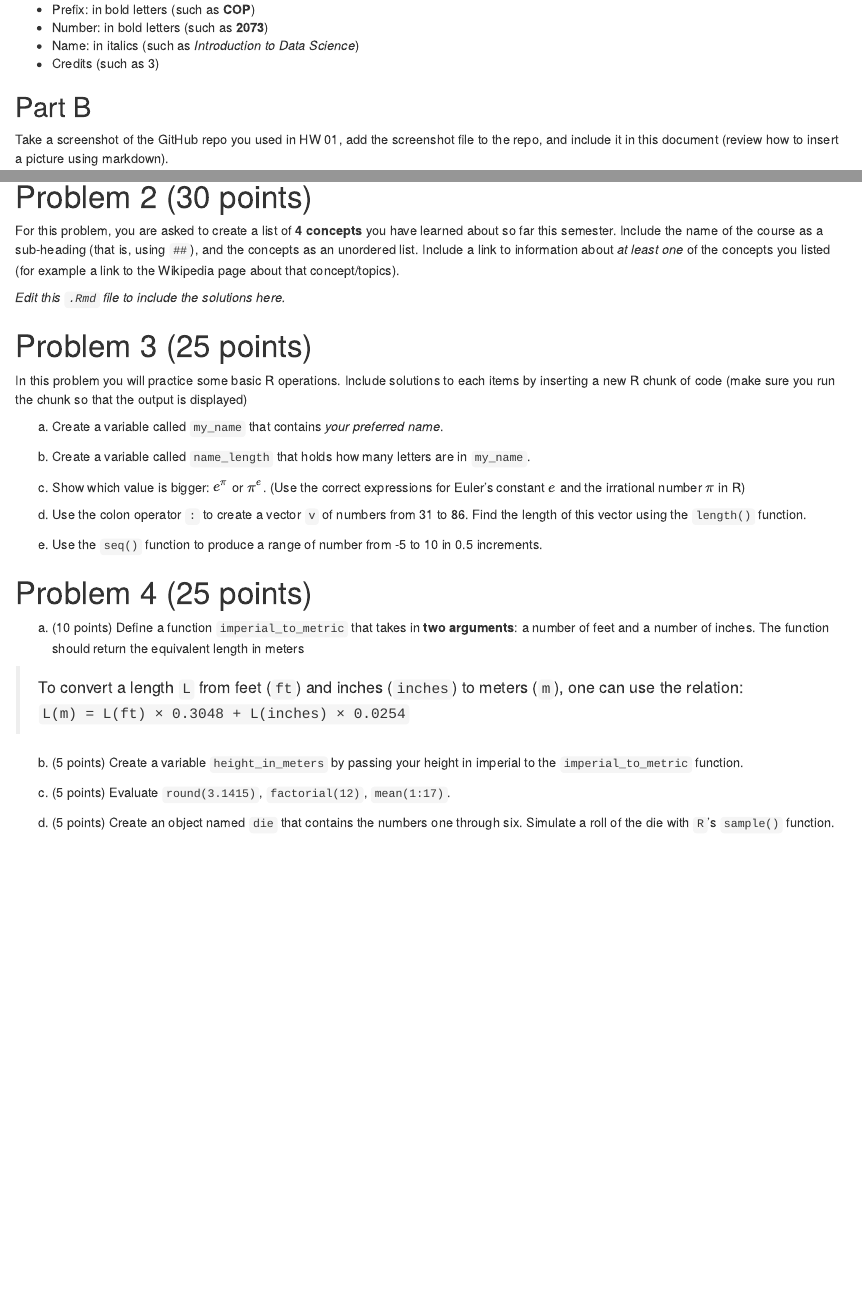
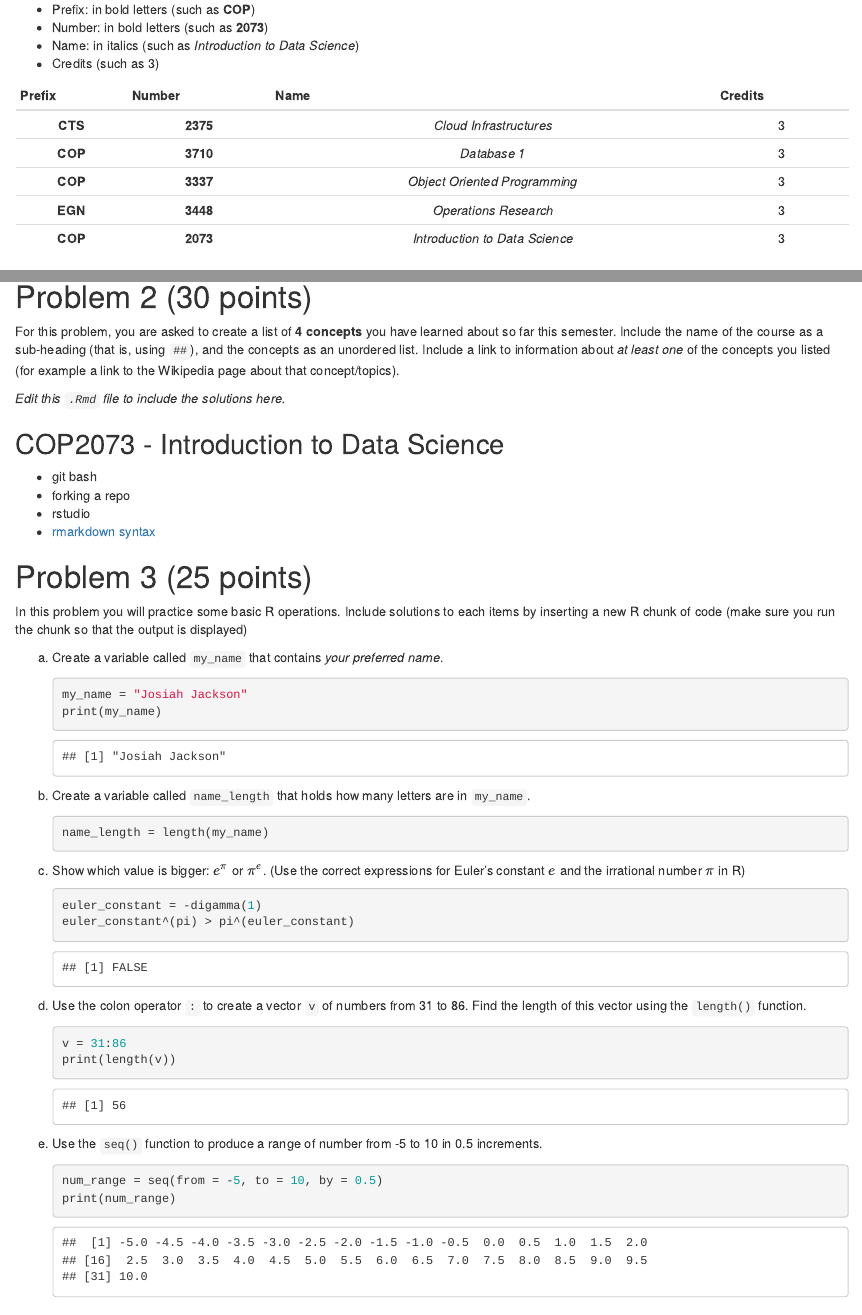
Before and after one commit to jjackson3465/homework, an R Markdown document (cop_2073_HW_2.Rmd): the page in a window 1100 px wide, from 350 px down, and a second part further down, joined at a grey line. Rendered offline with R 4.5, knitr and Pandoc, with nearby package versions; code that draws random numbers runs with fixed seeds of ours.

Commit message:
Homework2
Completed Homework 2

````diff
--- a/cop_2073_HW_2.Rmd
+++ b/cop_2073_HW_2.Rmd
@@ -14,3 +14,7 @@ In this exercise you will used **markdown** tools discussed in class.
 
 You must **create a table** that shows the courses you are currently enrolled in, using the following for the headers of the table:
 
+-   Prefix: in bold letters (such as **COP**)
+-   Number: in bold letters (such as **2073**)
+-   Name: in italics (such as *Introduction to Data Science*)
+-   Credits (such as 3)
@@ -21,5 +21,11 @@ You must **create a table** that shows the courses you are currently enrolled in
 
-
+| Prefix  |  Number  |              Name              | Credits |
+|:-------:|:--------:|:------------------------------:|:-------:|
+| **CTS** | **2375** |    *Cloud Infrastructures*     |    3    |
+| **COP** | **3710** |          *Database 1*          |    3    |
+| **COP** | **3337** | *Object Oriented Programming*  |    3    |
+| **EGN** | **3448** |     *Operations Research*      |    3    |
+| **COP** | **2073** | *Introduction to Data Science* |    3    |
 
 ## Part B
 
@@ -31,3 +37,4 @@ Take a screenshot of the GitHub repo you used in HW 01, add the screenshot file
 
 # Problem 2 (30 points)
 
+For this problem, you are asked to create a list of **4 concepts** you have learned about so far this semester. Include the name of the course as a sub-heading (that is, using `##`), and the concepts as an unordered list. Include a link to information about *at least one* of the concepts you listed (for example a link to the Wikipedia page about that concept/topics).
@@ -35,20 +41,48 @@ For this problem, you are asked to create a list of **4 concepts** you have lear
 
-_Edit this `.Rmd` file to include the solutions here._
+*Edit this `.Rmd` file to include the solutions here.*
 
+## COP2073 - Introduction to Data Science
 
+-   git bash
+-   forking a repo
+-   rstudio
+-   [rmarkdown syntax](https://bookdown.org/yihui/rmarkdown/markdown-syntax.html)
 
 # Problem 3 (25 points)
 
 In this problem you will practice some basic R operations. Include solutions to each items by inserting a new R chunk of code (make sure you run the chunk so that the output is displayed)
 
+(a) Create a variable called `my_name` that contains *your preferred name*.
 
-(a) Create a variable called `my_name` that contains _your preferred name_.
+    ```{r}
+    my_name = "Josiah Jackson"
+    print(my_name)
+
+    ```
 
 (b) Create a variable called `name_length` that holds how many letters are in `my_name`.
 
+    ```{r}
+    name_length = length(my_name)
+
+    ```
+
 (c) Show which value is bigger: $e^\pi$ or $\pi^e$. (Use the correct expressions for Euler's constant $e$ and the irrational number $\pi$ in R)
+
+    ```{r}
+    euler_constant = -digamma(1)
+    euler_constant^(pi) > pi^(euler_constant)
+    ```
 
 (d) Use the colon operator `:` to create a vector `v` of numbers from 31 to 86. Find the length of this vector using the `length()` function.
 
+    ```{r}
+    v = 31:86
+    print(length(v))
+    ```
+
 (e) Use the `seq()` function to produce a range of number from -5 to 10 in 0.5 increments.
 
+    ```{r}
+    num_range = seq(from = -5, to = 10, by = 0.5)
+    print(num_range)
````
Also changed, not shown: cop_2073_HW_2.nb.html, cop_2073_HW_2.Rmd (36 more changed lines).
